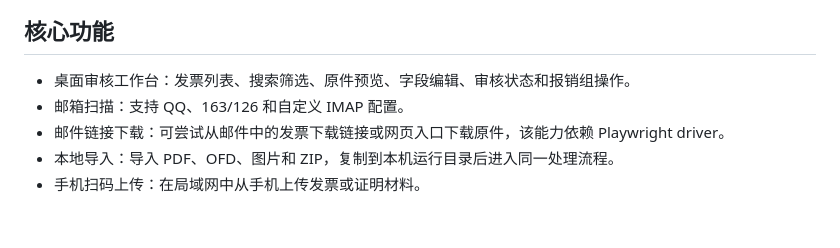
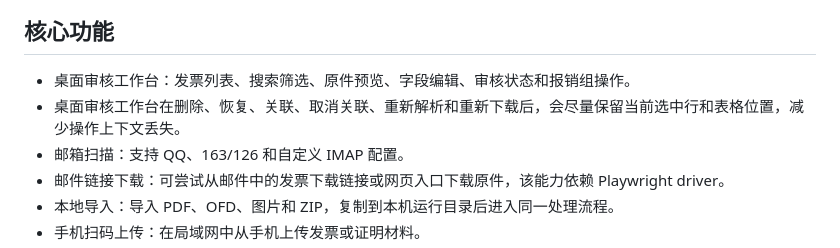
Before and after one commit to if16888/invoice-hub, a Markdown page: README.md, the part around the change. Rendered like a GitHub page; blank space fills up the shorter version.

Commit message:
docs: update readme for selection preservation

```diff
--- a/README.md
+++ b/README.md
@@ -91,6 +91,7 @@ Invoice Hub 试图把这些提交前的整理动作放在本机完成。
 ## 核心功能
 
 - 桌面审核工作台：发票列表、搜索筛选、原件预览、字段编辑、审核状态和报销组操作。
+- 桌面审核工作台在删除、恢复、关联、取消关联、重新解析和重新下载后，会尽量保留当前选中行和表格位置，减少操作上下文丢失。
 - 邮箱扫描：支持 QQ、163/126 和自定义 IMAP 配置。
 - 邮件链接下载：可尝试从邮件中的发票下载链接或网页入口下载原件，该能力依赖 Playwright driver。
 - 本地导入：导入 PDF、OFD、图片和 ZIP，复制到本机运行目录后进入同一处理流程。
```
